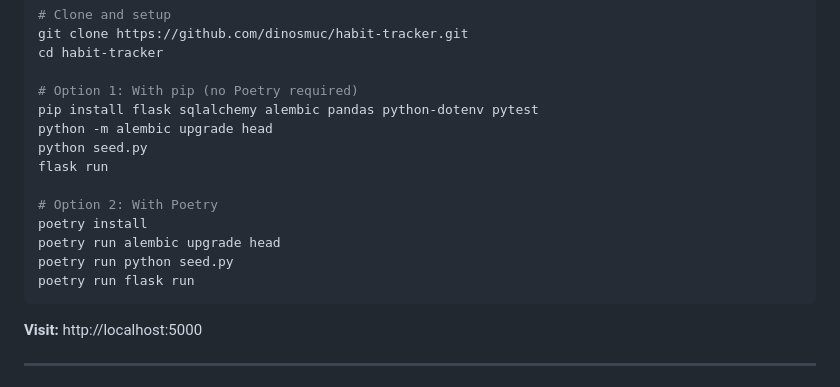
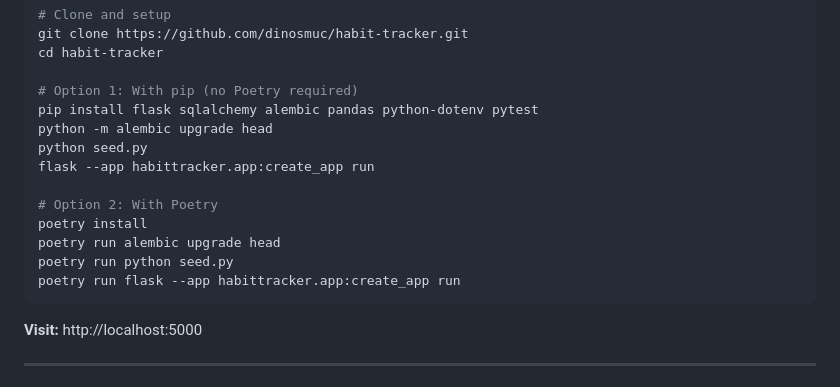
Before and after one commit to dinosmuc/habit-tracker, a Markdown page: README.md, the part around the change. GitHub-like rendering.

Commit message:
Update Flask run command syntax in README

````diff
--- a/README.md
+++ b/README.md
@@ -49,13 +49,13 @@ cd habit-tracker
 pip install flask sqlalchemy alembic pandas python-dotenv pytest
 python -m alembic upgrade head
 python seed.py
-flask run
+flask --app habittracker.app:create_app run
 
 # Option 2: With Poetry
 poetry install
 poetry run alembic upgrade head
 poetry run python seed.py
-poetry run flask run
+poetry run flask --app habittracker.app:create_app run
 ```
 
 **Visit:** http://localhost:5000
````
